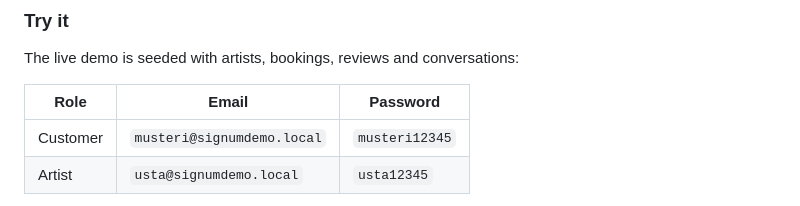
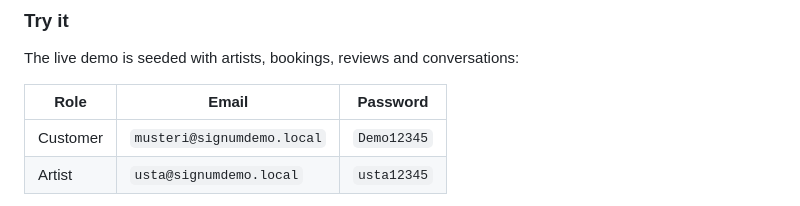
Before and after one commit to Kanan-peoiks/Signum_Animae, a Markdown page: README.md, the part around the change. Drawn GitHub-style.

Commit message:
docs: correct the demo customer password

```diff
--- a/README.md
+++ b/README.md
@@ -37,7 +37,7 @@ The live demo is seeded with artists, bookings, reviews and conversations:
 
 | Role | Email | Password |
 |---|---|---|
-| Customer | `musteri@signumdemo.local` | `musteri12345` |
+| Customer | `musteri@signumdemo.local` | `Demo12345` |
 | Artist | `usta@signumdemo.local` | `usta12345` |
 
 There is a third role, **admin**, whose credentials are not published here. The admin panel gives a platform-wide view — user counts by role, banned accounts, sign-ups over the last 7 and 30 days, the busiest cities, booking totals, the average rating across the platform and estimated revenue — and it is also where users get banned or unbanned and where reviews are moderated (an admin can delete any review). Happy to walk through it on request.
```
